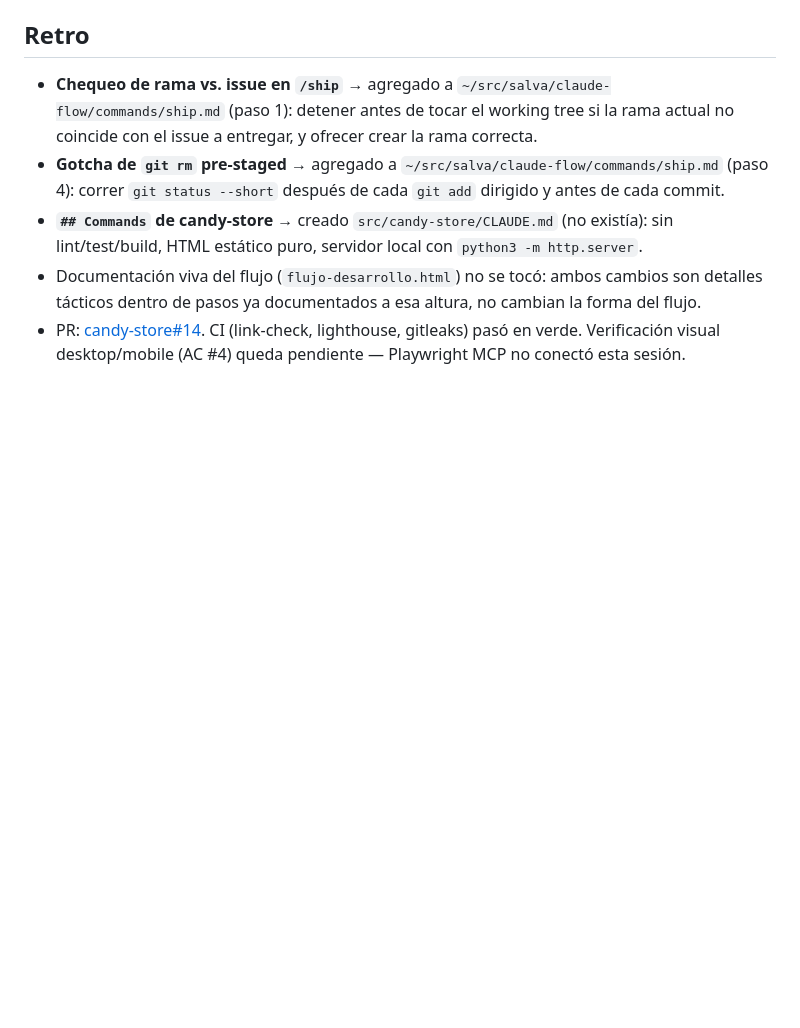
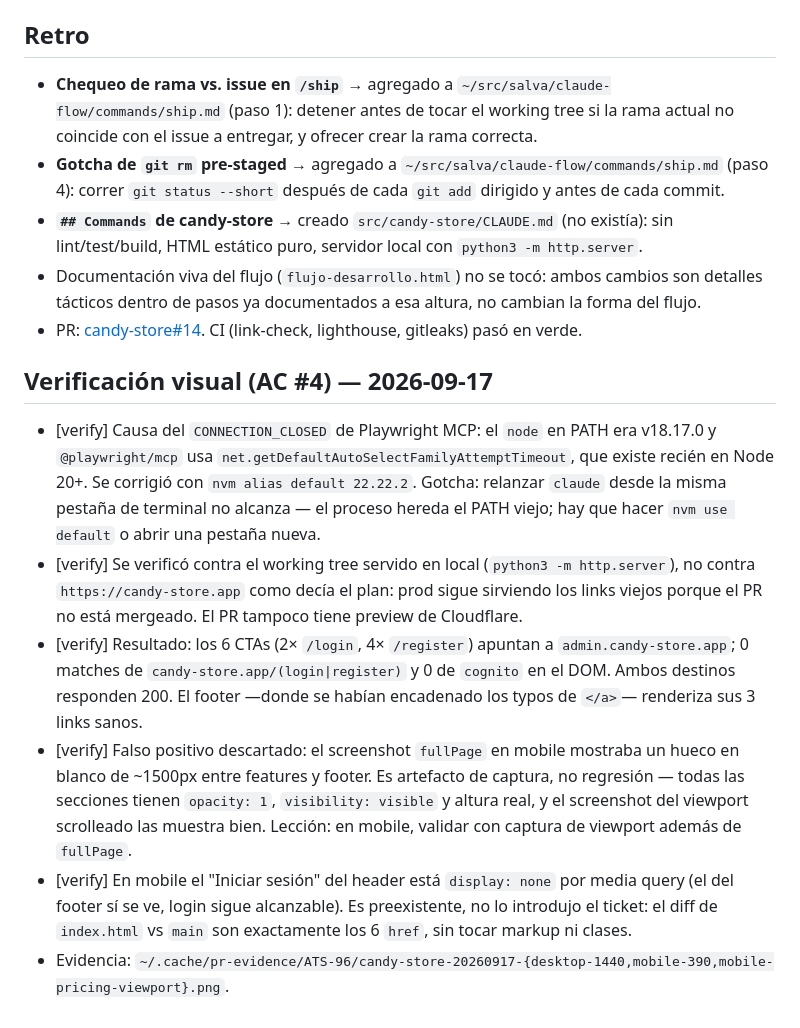
Before and after one commit to salvacorp/candy-store, a Markdown page: plans/ATS-96-log.md, the part around the change. Drawn GitHub-style; blank space fills up the shorter version.

Commit message:
docs(ATS-96): close out visual verification of auth CTAs
Playwright MCP was unavailable when the fix shipped, leaving AC #4 open.
Records the desktop/mobile run, the discarded fullPage false positive, and
the pre-existing mobile header behaviour so the ticket closes on evidence.

Co-Authored-By: Claude Opus 5 <noreply@anthropic.com>

```diff
--- a/plans/ATS-96-log.md
+++ b/plans/ATS-96-log.md
@@ -13,4 +13,13 @@
 - **Gotcha de `git rm` pre-staged** → agregado a `~/src/salva/claude-flow/commands/ship.md` (paso 4): correr `git status --short` después de cada `git add` dirigido y antes de cada commit.
 - **`## Commands` de candy-store** → creado `src/candy-store/CLAUDE.md` (no existía): sin lint/test/build, HTML estático puro, servidor local con `python3 -m http.server`.
 - Documentación viva del flujo (`flujo-desarrollo.html`) no se tocó: ambos cambios son detalles tácticos dentro de pasos ya documentados a esa altura, no cambian la forma del flujo.
-- PR: [candy-store#14](https://github.com/salvacorp/candy-store/pull/14). CI (link-check, lighthouse, gitleaks) pasó en verde. Verificación visual desktop/mobile (AC #4) queda pendiente — Playwright MCP no conectó esta sesión.
+- PR: [candy-store#14](https://github.com/salvacorp/candy-store/pull/14). CI (link-check, lighthouse, gitleaks) pasó en verde.
+
+## Verificación visual (AC #4) — 2026-09-17
+
+- [verify] Causa del `CONNECTION_CLOSED` de Playwright MCP: el `node` en PATH era v18.17.0 y `@playwright/mcp` usa `net.getDefaultAutoSelectFamilyAttemptTimeout`, que existe recién en Node 20+. Se corrigió con `nvm alias default 22.22.2`. Gotcha: relanzar `claude` desde la misma pestaña de terminal no alcanza — el proceso hereda el PATH viejo; hay que hacer `nvm use default` o abrir una pestaña nueva.
+- [verify] Se verificó contra el working tree servido en local (`python3 -m http.server`), no contra `https://candy-store.app` como decía el plan: prod sigue sirviendo los links viejos porque el PR no está mergeado. El PR tampoco tiene preview de Cloudflare.
+- [verify] Resultado: los 6 CTAs (2× `/login`, 4× `/register`) apuntan a `admin.candy-store.app`; 0 matches de `candy-store.app/(login|register)` y 0 de `cognito` en el DOM. Ambos destinos responden 200. El footer —donde se habían encadenado los typos de `</a>`— renderiza sus 3 links sanos.
+- [verify] Falso positivo descartado: el screenshot `fullPage` en mobile mostraba un hueco en blanco de ~1500px entre features y footer. Es artefacto de captura, no regresión — todas las secciones tienen `opacity: 1`, `visibility: visible` y altura real, y el screenshot del viewport scrolleado las muestra bien. Lección: en mobile, validar con captura de viewport además de `fullPage`.
+- [verify] En mobile el "Iniciar sesión" del header está `display: none` por media query (el del footer sí se ve, login sigue alcanzable). Es preexistente, no lo introdujo el ticket: el diff de `index.html` vs `main` son exactamente los 6 `href`, sin tocar markup ni clases.
+- Evidencia: `~/.cache/pr-evidence/ATS-96/candy-store-20260917-{desktop-1440,mobile-390,mobile-pricing-viewport}.png`.
```
Also changed, not shown: plans/ATS-96-fix-landing-auth-links.md (+2 -1 lines).
